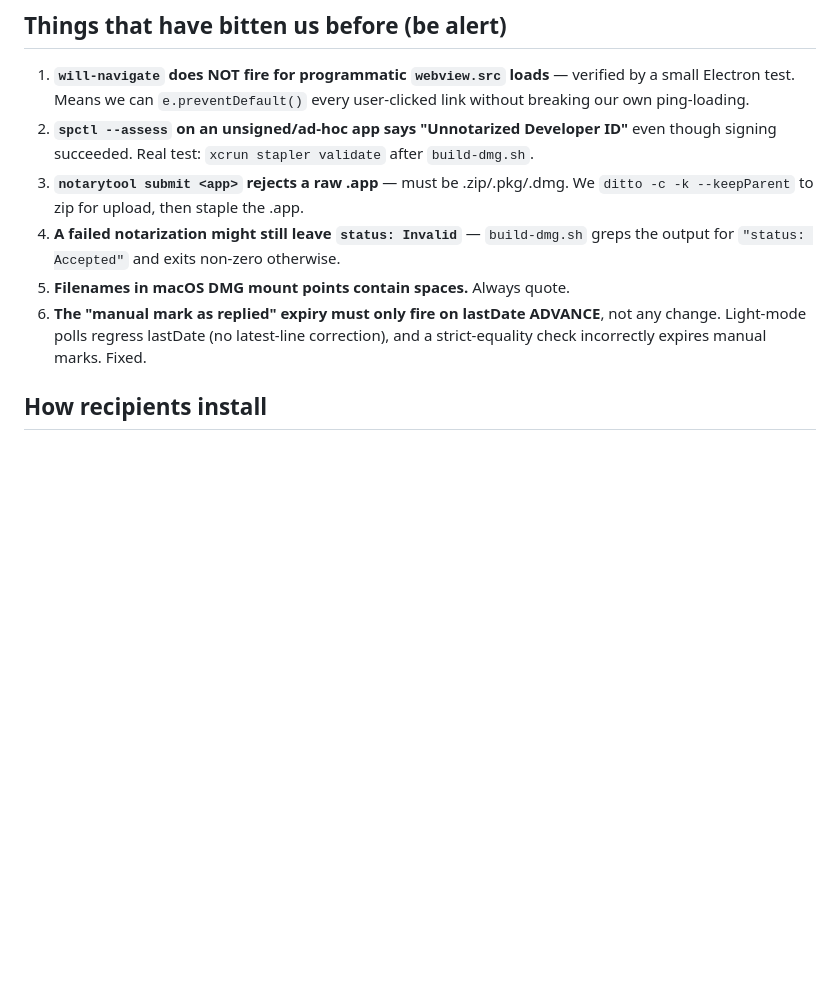
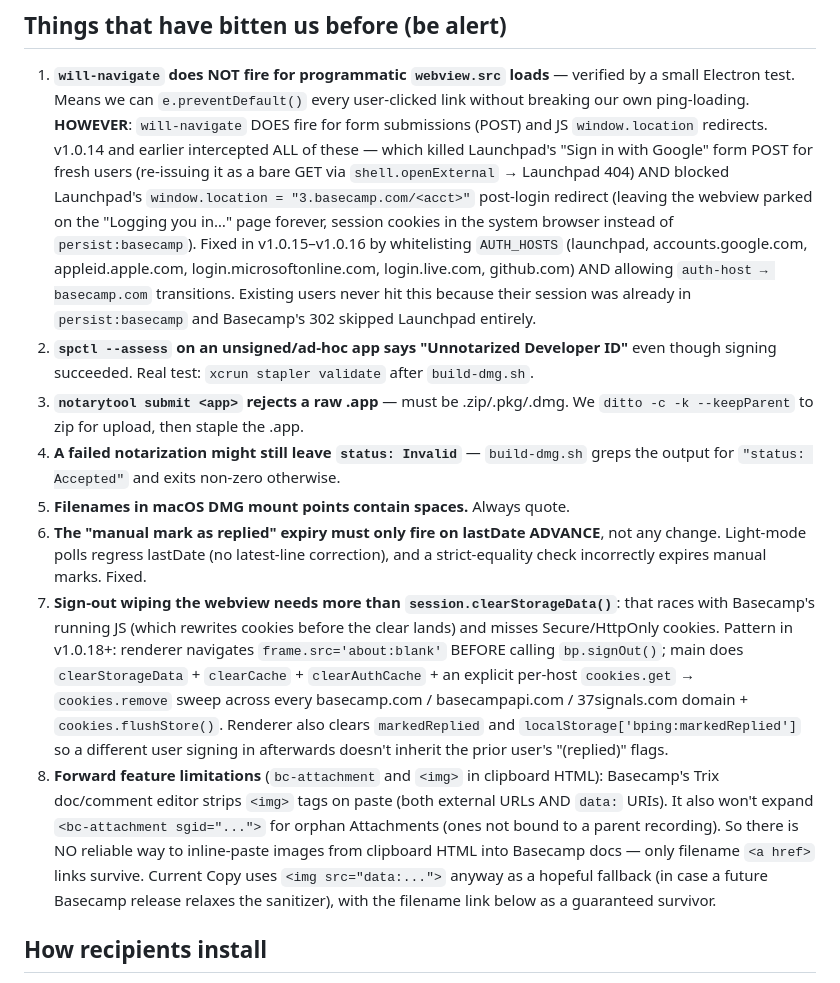
Before and after one commit to johnbuckman/basecamp_ping_client, a Markdown page: CLAUDE.md, the part around the change. GitHub-like rendering; blank space fills up the shorter version.

Commit message:
CLAUDE.md: capture the will-navigate / signout / paste-sanitizer lessons from this session

```diff
--- a/CLAUDE.md
+++ b/CLAUDE.md
@@ -230,6 +230,19 @@ away from the app makes rows flip back to (new). Critical and easy to break.
 1. **`will-navigate` does NOT fire for programmatic `webview.src` loads** —
    verified by a small Electron test. Means we can `e.preventDefault()` every
    user-clicked link without breaking our own ping-loading.
+   **HOWEVER**: `will-navigate` DOES fire for form submissions (POST) and JS
+   `window.location` redirects. v1.0.14 and earlier intercepted ALL of these
+   — which killed Launchpad's "Sign in with Google" form POST for fresh users
+   (re-issuing it as a bare GET via `shell.openExternal` → Launchpad 404)
+   AND blocked Launchpad's `window.location = "3.basecamp.com/<acct>"`
+   post-login redirect (leaving the webview parked on the "Logging you in…"
+   page forever, session cookies in the system browser instead of
+   `persist:basecamp`). Fixed in v1.0.15–v1.0.16 by whitelisting `AUTH_HOSTS`
+   (launchpad, accounts.google.com, appleid.apple.com, login.microsoftonline.com,
+   login.live.com, github.com) AND allowing `auth-host → basecamp.com`
+   transitions. Existing users never hit this because their session was
+   already in `persist:basecamp` and Basecamp's 302 skipped Launchpad
+   entirely.
 2. **`spctl --assess` on an unsigned/ad-hoc app says "Unnotarized Developer ID"**
    even though signing succeeded. Real test: `xcrun stapler validate` after
    `build-dmg.sh`.
@@ -241,6 +254,25 @@ away from the app makes rows flip back to (new). Critical and easy to break.
 6. **The "manual mark as replied" expiry must only fire on lastDate ADVANCE**,
    not any change. Light-mode polls regress lastDate (no latest-line correction),
    and a strict-equality check incorrectly expires manual marks. Fixed.
+7. **Sign-out wiping the webview needs more than `session.clearStorageData()`**:
+   that races with Basecamp's running JS (which rewrites cookies before the
+   clear lands) and misses Secure/HttpOnly cookies. Pattern in v1.0.18+:
+   renderer navigates `frame.src='about:blank'` BEFORE calling `bp.signOut()`;
+   main does `clearStorageData` + `clearCache` + `clearAuthCache` + an
+   explicit per-host `cookies.get` → `cookies.remove` sweep across every
+   basecamp.com / basecampapi.com / 37signals.com domain + `cookies.flushStore()`.
+   Renderer also clears `markedReplied` and `localStorage['bping:markedReplied']`
+   so a different user signing in afterwards doesn't inherit the prior user's
+   "(replied)" flags.
+8. **Forward feature limitations** (`bc-attachment` and `<img>` in clipboard
+   HTML): Basecamp's Trix doc/comment editor strips `<img>` tags on paste
+   (both external URLs AND `data:` URIs). It also won't expand
+   `<bc-attachment sgid="...">` for orphan Attachments (ones not bound to a
+   parent recording). So there is NO reliable way to inline-paste images
+   from clipboard HTML into Basecamp docs — only filename `<a href>` links
+   survive. Current Copy uses `<img src="data:...">` anyway as a hopeful
+   fallback (in case a future Basecamp release relaxes the sanitizer), with
+   the filename link below as a guaranteed survivor.
 
 ## How recipients install
 
```
